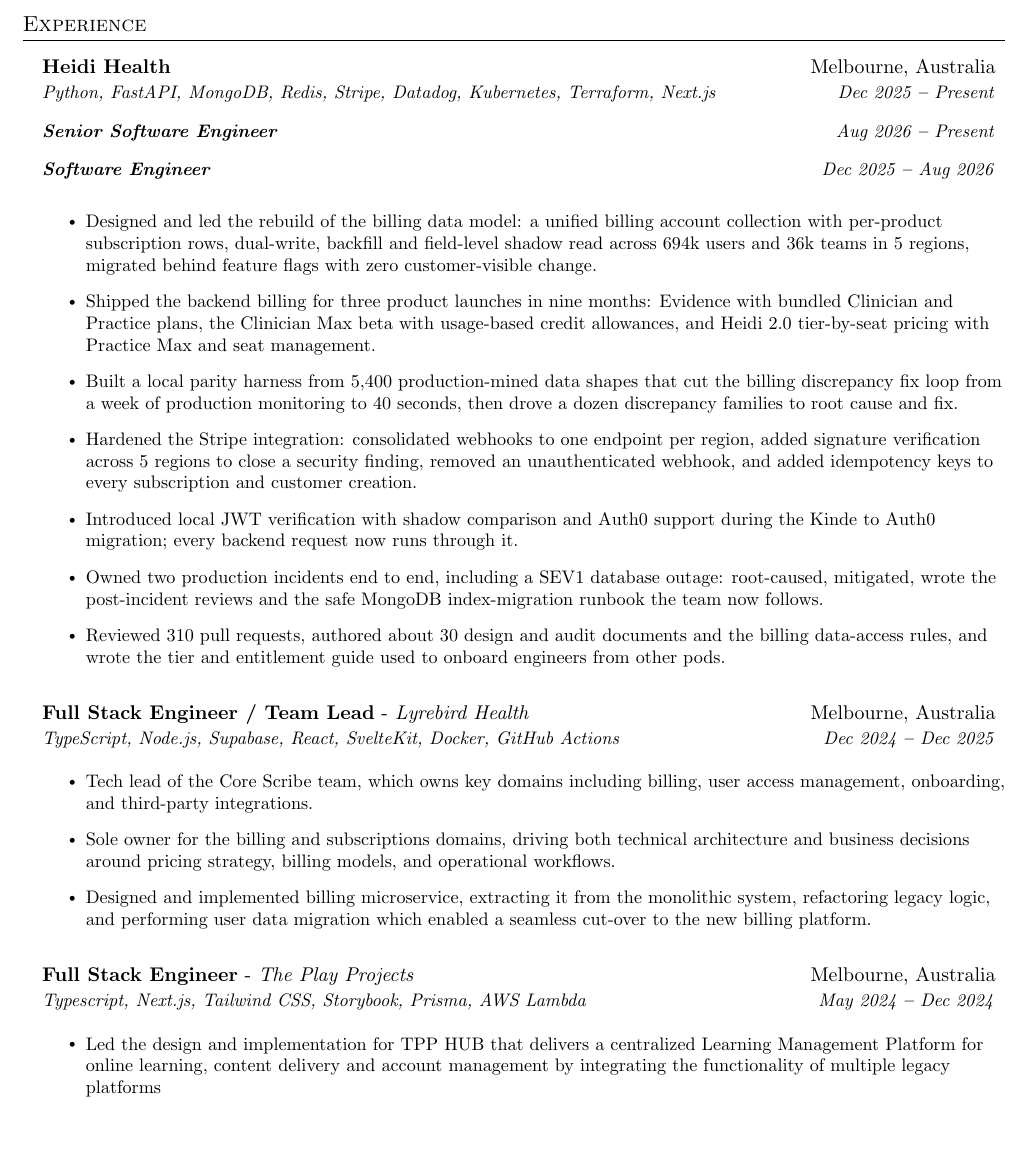
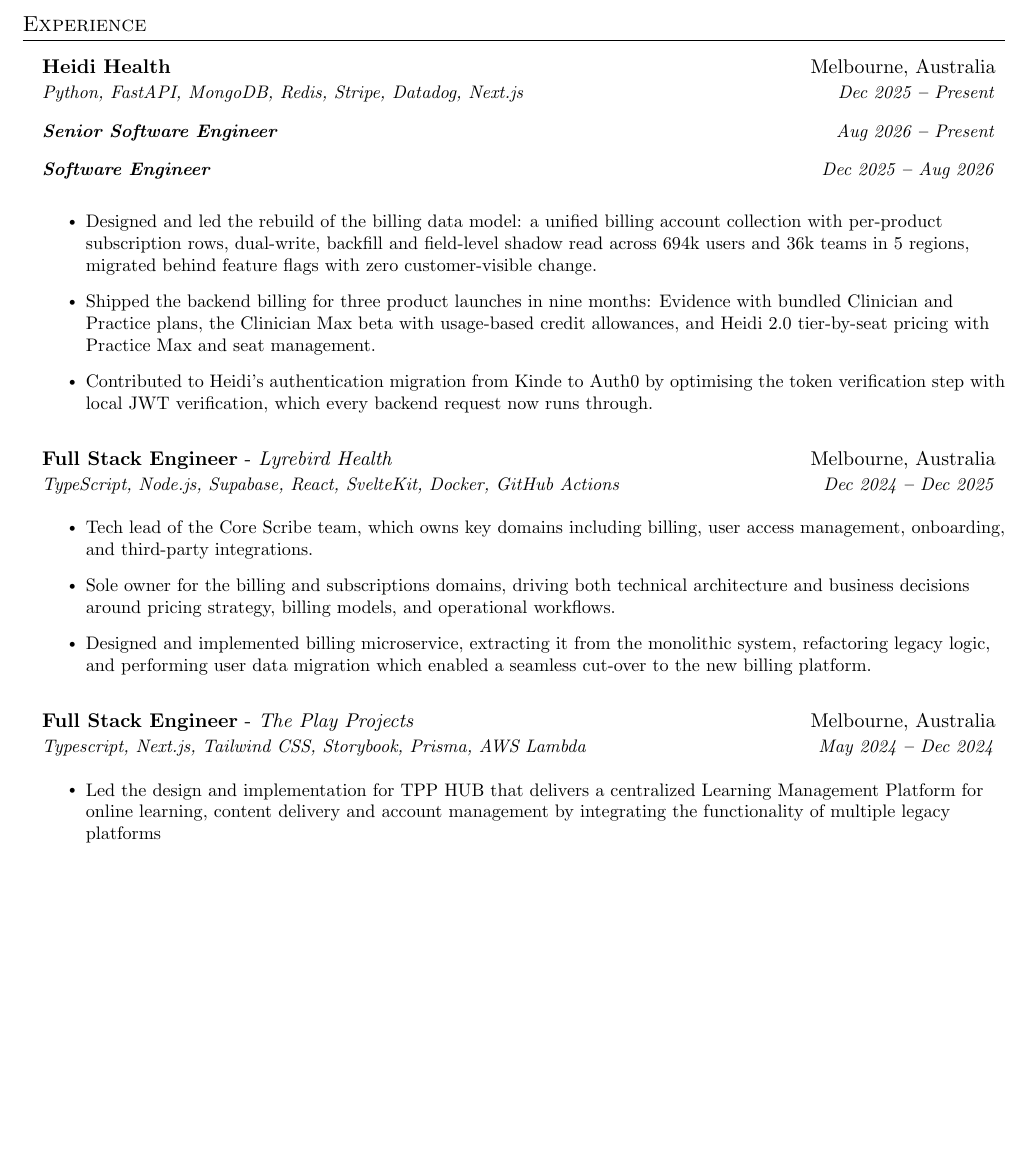
Before and after one commit to ShangjieZhou/resume, a LaTeX document (main.tex): part of page 1 of 2, cut so that both start at the same text, the shorter picture padded with empty space. Compiled offline with pdfLaTeX.

Commit message:
Shorten Heidi entry to three bullets; drop Lyrebird team lead title
- Remove parity harness, Stripe hardening, PR review count and incident
  bullets; reword the auth bullet around the Kinde to Auth0 migration
- Drop Kubernetes and Terraform from the Heidi stack line
- Lyrebird Health title is now Full Stack Engineer
- Remove the page break before Bukalapak; Experience now fills page 1

Co-Authored-By: Claude Fable 5.1 <noreply@anthropic.com>

```diff
--- a/main.tex
+++ b/main.tex
@@ -158,7 +158,7 @@
   \resumeSubHeadingListStart
     \resumeSubheading
           {Heidi Health}{Melbourne, Australia}
-          {Python, FastAPI, MongoDB, Redis, Stripe, Datadog, Kubernetes, Terraform, Next.js}{Dec 2025 \textbf{--} Present}
+          {Python, FastAPI, MongoDB, Redis, Stripe, Datadog, Next.js}{Dec 2025 \textbf{--} Present}
           \vspace{-4pt}
           \resumeSubSubheading{\textbf{Senior Software Engineer}}{Aug 2026 \textbf{--} Present}
           \vspace{-6pt}
@@ -168,16 +168,12 @@
             \resumeItemListStart
                 \resumeItem{Designed and led the rebuild of the billing data model: a unified billing account collection with per-product subscription rows, dual-write, backfill and field-level shadow read across 694k users and 36k teams in 5 regions, migrated behind feature flags with zero customer-visible change.}
                 \resumeItem{Shipped the backend billing for three product launches in nine months: Evidence with bundled Clinician and Practice plans, the Clinician Max beta with usage-based credit allowances, and Heidi 2.0 tier-by-seat pricing with Practice Max and seat management.}
-                \resumeItem{Built a local parity harness from 5,400 production-mined data shapes that cut the billing discrepancy fix loop from a week of production monitoring to 40 seconds, then drove a dozen discrepancy families to root cause and fix.}
-                \resumeItem{Hardened the Stripe integration: consolidated webhooks to one endpoint per region, added signature verification across 5 regions to close a security finding, removed an unauthenticated webhook, and added idempotency keys to every subscription and customer creation.}
-                \resumeItem{Introduced local JWT verification with shadow comparison and Auth0 support during the Kinde to Auth0 migration; every backend request now runs through it.}
-                \resumeItem{Owned two production incidents end to end, including a SEV1 database outage: root-caused, mitigated, wrote the post-incident reviews and the safe MongoDB index-migration runbook the team now follows.}
-                \resumeItem{Reviewed 310 pull requests, authored about 30 design and audit documents and the billing data-access rules, and wrote the tier and entitlement guide used to onboard engineers from other pods.}
+                \resumeItem{Contributed to Heidi's authentication migration from Kinde to Auth0 by optimising the token verification step with local JWT verification, which every backend request now runs through.}
             \resumeItemListEnd
             \vspace{12pt}
 
     \resumeSubheading
-          {Full Stack Engineer / Team Lead{\textnormal{  -\textit{ Lyrebird Health} }}}{Melbourne, Australia}
+          {Full Stack Engineer{\textnormal{  -\textit{ Lyrebird Health} }}}{Melbourne, Australia}
           {TypeScript, Node.js, Supabase, React, SvelteKit, Docker, GitHub Actions}{Dec 2024 \textbf{--} Dec 2025}
 
             \resumeItemListStart
@@ -199,7 +195,6 @@
             \resumeItemListEnd
             \vspace{12pt}
 
-    \newpage
     \resumeSubheading
       {Full Stack Engineer{\textnormal{  -\textit{ Bukalapak} }}}{Melbourne, Australia}
       {Go, Docker, Kafka, Kubernetes, GCP, Gitlab CI/CD, Vue.js}{Jan 2023 \textbf{--} Jan 2024}
```
